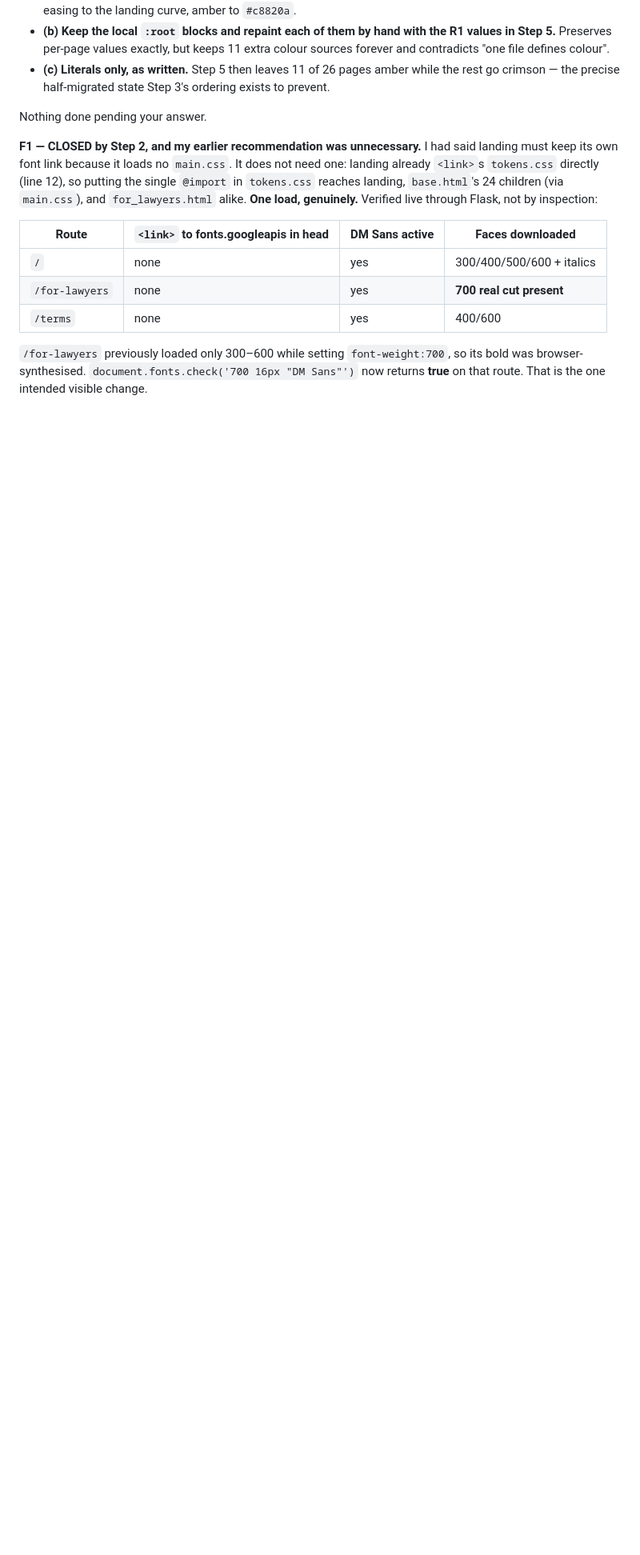
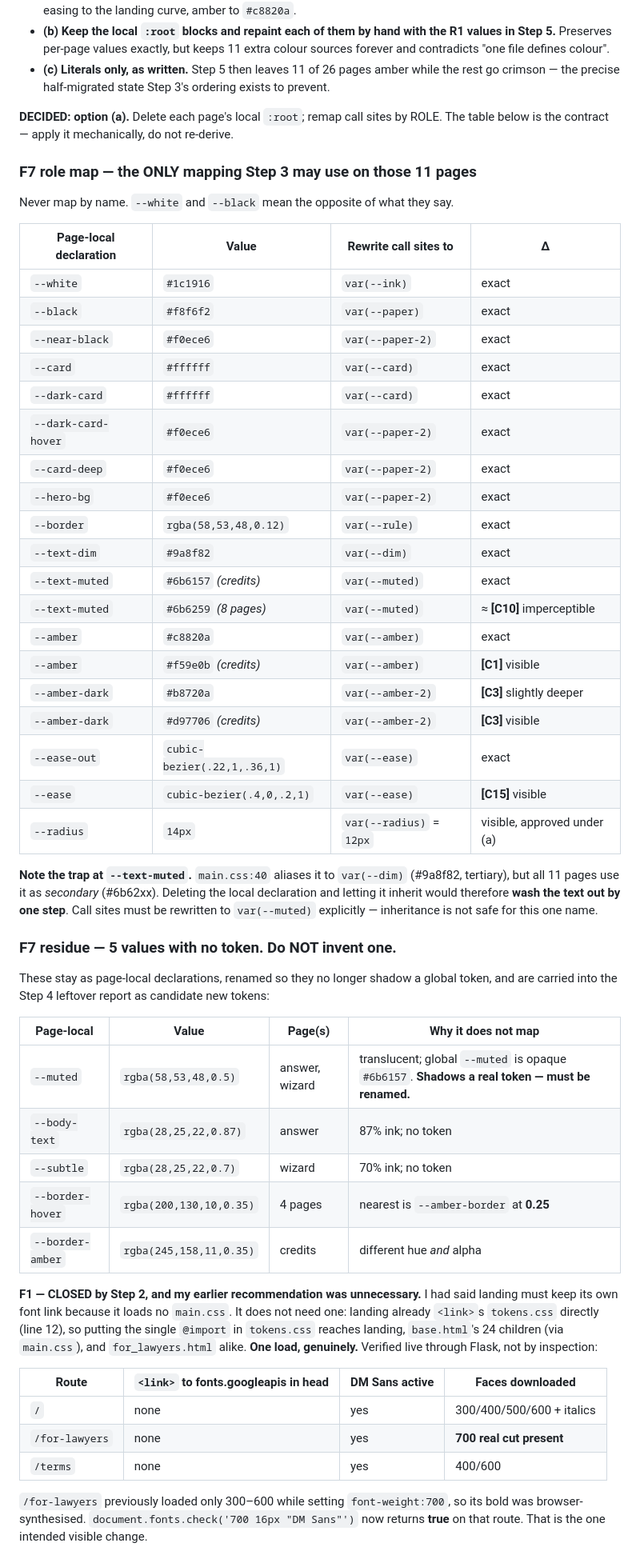
Before and after one commit to gayann-au/rentritz, a Markdown page: DESIGN_MIGRATION.md, the part around the change. Shown at 80% size. GitHub-like rendering; blank space fills up the shorter version.

Commit message:
docs(design): record the F7 role map agreed for Step 3
Option (a) chosen: the 11 shadowed pages lose their local :root and have
call sites remapped by role. Table is the contract so the mapping is not
re-derived per page or per session.

Flags the --text-muted trap: main.css aliases it to --dim (tertiary) but
all 11 pages use it as secondary, so inheritance would wash the text out.
Call sites must name var(--muted) explicitly.

Lists the 5 residual values with no token, to be renamed page-locally and
carried into the Step 4 leftover report.

```diff
--- a/DESIGN_MIGRATION.md
+++ b/DESIGN_MIGRATION.md
@@ -297,7 +297,53 @@ cannot be repainted. Options:
   while the rest go crimson — the precise half-migrated state Step 3's ordering
   exists to prevent.
 
-Nothing done pending your answer.
+**DECIDED: option (a).** Delete each page's local `:root`; remap call sites by
+ROLE. The table below is the contract — apply it mechanically, do not re-derive.
+
+### F7 role map — the ONLY mapping Step 3 may use on those 11 pages
+
+Never map by name. `--white` and `--black` mean the opposite of what they say.
+
+| Page-local declaration | Value | Rewrite call sites to | Δ |
+|---|---|---|---|
+| `--white` | `#1c1916` | `var(--ink)` | exact |
+| `--black` | `#f8f6f2` | `var(--paper)` | exact |
+| `--near-black` | `#f0ece6` | `var(--paper-2)` | exact |
+| `--card` | `#ffffff` | `var(--card)` | exact |
+| `--dark-card` | `#ffffff` | `var(--card)` | exact |
+| `--dark-card-hover` | `#f0ece6` | `var(--paper-2)` | exact |
+| `--card-deep` | `#f0ece6` | `var(--paper-2)` | exact |
+| `--hero-bg` | `#f0ece6` | `var(--paper-2)` | exact |
+| `--border` | `rgba(58,53,48,0.12)` | `var(--rule)` | exact |
+| `--text-dim` | `#9a8f82` | `var(--dim)` | exact |
+| `--text-muted` | `#6b6157` *(credits)* | `var(--muted)` | exact |
+| `--text-muted` | `#6b6259` *(8 pages)* | `var(--muted)` | ≈ **[C10]** imperceptible |
+| `--amber` | `#c8820a` | `var(--amber)` | exact |
+| `--amber` | `#f59e0b` *(credits)* | `var(--amber)` | **[C1]** visible |
+| `--amber-dark` | `#b8720a` | `var(--amber-2)` | **[C3]** slightly deeper |
+| `--amber-dark` | `#d97706` *(credits)* | `var(--amber-2)` | **[C3]** visible |
+| `--ease-out` | `cubic-bezier(.22,1,.36,1)` | `var(--ease)` | exact |
+| `--ease` | `cubic-bezier(.4,0,.2,1)` | `var(--ease)` | **[C15]** visible |
+| `--radius` | `14px` | `var(--radius)` = `12px` | visible, approved under (a) |
+
+**Note the trap at `--text-muted`.** `main.css:40` aliases it to `var(--dim)`
+(#9a8f82, tertiary), but all 11 pages use it as *secondary* (#6b62xx). Deleting
+the local declaration and letting it inherit would therefore **wash the text out
+by one step**. Call sites must be rewritten to `var(--muted)` explicitly —
+inheritance is not safe for this one name.
+
+### F7 residue — 5 values with no token. Do NOT invent one.
+
+These stay as page-local declarations, renamed so they no longer shadow a global
+token, and are carried into the Step 4 leftover report as candidate new tokens:
+
+| Page-local | Value | Page(s) | Why it does not map |
+|---|---|---|---|
+| `--muted` | `rgba(58,53,48,0.5)` | answer, wizard | translucent; global `--muted` is opaque `#6b6157`. **Shadows a real token — must be renamed.** |
+| `--body-text` | `rgba(28,25,22,0.87)` | answer | 87% ink; no token |
+| `--subtle` | `rgba(28,25,22,0.7)` | wizard | 70% ink; no token |
+| `--border-hover` | `rgba(200,130,10,0.35)` | 4 pages | nearest is `--amber-border` at **0.25** |
+| `--border-amber` | `rgba(245,158,11,0.35)` | credits | different hue *and* alpha |
 
 **F1 — CLOSED by Step 2, and my earlier recommendation was unnecessary.** I had
 said landing must keep its own font link because it loads no `main.css`. It does
```
